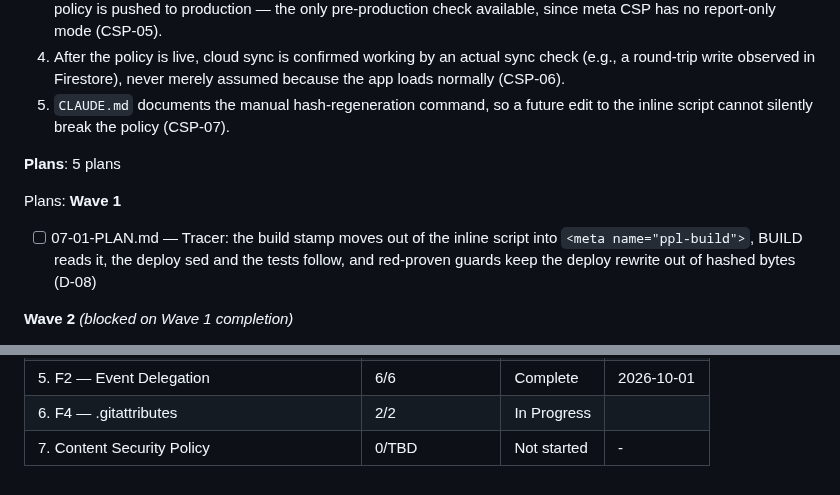
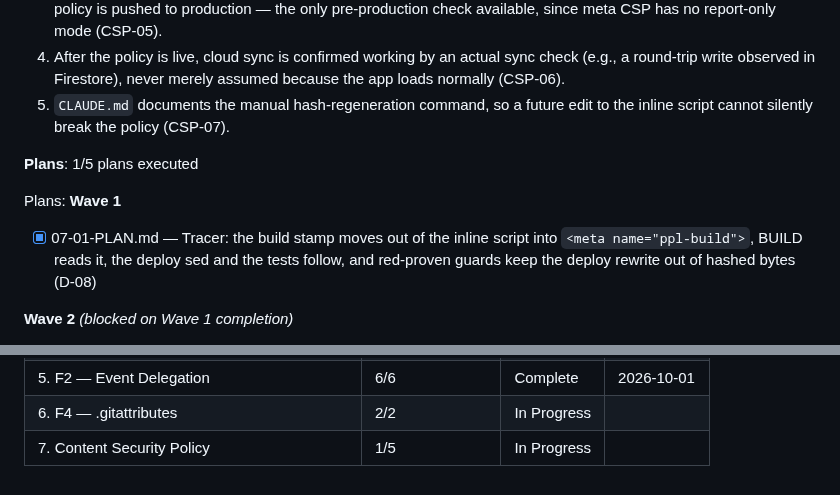
Before and after one commit to idbachmayer-boop/ppl-tracker, a Markdown page: .planning/ROADMAP.md, 2 parts joined by grey strips. GitHub-like rendering.

```diff
--- a/.planning/ROADMAP.md
+++ b/.planning/ROADMAP.md
@@ -235,12 +235,12 @@ Plans:
   4. After the policy is live, cloud sync is confirmed working by an actual sync check (e.g., a round-trip write observed in Firestore), never merely assumed because the app loads normally (CSP-06).
   5. `CLAUDE.md` documents the manual hash-regeneration command, so a future edit to the inline script cannot silently break the policy (CSP-07).
 
-**Plans**: 5 plans
+**Plans**: 1/5 plans executed
 
 Plans:
 **Wave 1**
 
-- [ ] 07-01-PLAN.md — Tracer: the build stamp moves out of the inline script into `<meta name="ppl-build">`, BUILD reads it, the deploy sed and the tests follow, and red-proven guards keep the deploy rewrite out of hashed bytes (D-08)
+- [x] 07-01-PLAN.md — Tracer: the build stamp moves out of the inline script into `<meta name="ppl-build">`, BUILD reads it, the deploy sed and the tests follow, and red-proven guards keep the deploy rewrite out of hashed bytes (D-08)
 
 **Wave 2** *(blocked on Wave 1 completion)*
 
@@ -270,4 +270,4 @@ Phase 5 completes.
 | 4. Draft Goes Device-Local | 3/3 | Complete    | 2026-09-23 |
 | 5. F2 — Event Delegation | 6/6 | Complete    | 2026-10-01 |
 | 6. F4 — .gitattributes | 2/2 | In Progress|  |
-| 7. Content Security Policy | 0/TBD | Not started | - |
+| 7. Content Security Policy | 1/5 | In Progress|  |
```
Also changed, not shown: .planning/STATE.md (+13 -9 lines), 1 other file.
